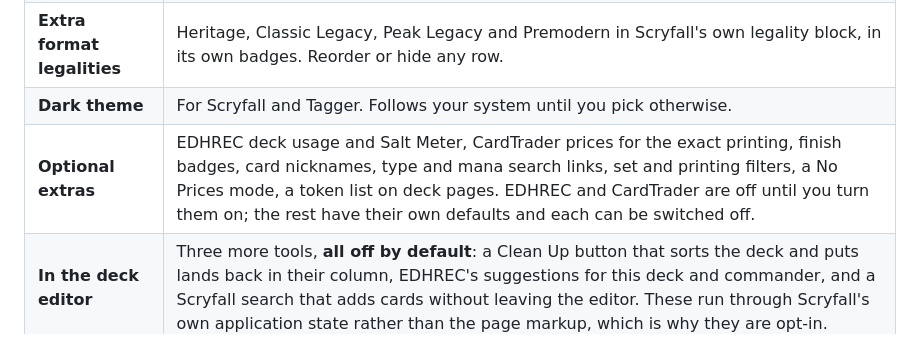
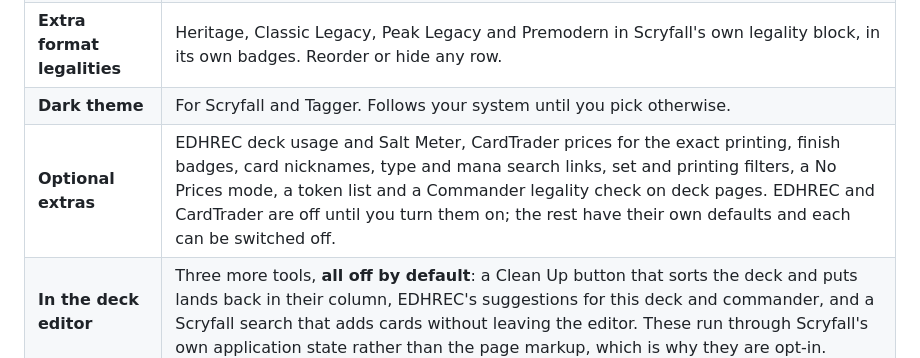
Before and after one commit to Solomag/scryfall-toolkit, a Markdown page: README.md, the part around the change. Drawn GitHub-style.

Commit message:
README: the deck legality check was missing from the list of what is on by default

```diff
--- a/README.md
+++ b/README.md
@@ -63,7 +63,7 @@ To build the archive yourself: `npm run package`. It writes `dist/scryfall-toolk
 | **Card and art tags** | Tag panels on a card page, next to the printings. Click a tag to add it to the search box. Related cards from Tagger, with image previews. |
 | **Extra format legalities** | Heritage, Classic Legacy, Peak Legacy and Premodern in Scryfall's own legality block, in its own badges. Reorder or hide any row. |
 | **Dark theme** | For Scryfall and Tagger. Follows your system until you pick otherwise. |
-| **Optional extras** | EDHREC deck usage and Salt Meter, CardTrader prices for the exact printing, finish badges, card nicknames, type and mana search links, set and printing filters, a No Prices mode, a token list on deck pages. EDHREC and CardTrader are off until you turn them on; the rest have their own defaults and each can be switched off. |
+| **Optional extras** | EDHREC deck usage and Salt Meter, CardTrader prices for the exact printing, finish badges, card nicknames, type and mana search links, set and printing filters, a No Prices mode, a token list and a Commander legality check on deck pages. EDHREC and CardTrader are off until you turn them on; the rest have their own defaults and each can be switched off. |
 | **In the deck editor** | Three more tools, **all off by default**: a Clean Up button that sorts the deck and puts lands back in their column, EDHREC's suggestions for this deck and commander, and a Scryfall search that adds cards without leaving the editor. These run through Scryfall's own application state rather than the page markup, which is why they are opt-in. |
 
 Everything each one does, in detail: **[docs/FEATURES.md](docs/FEATURES.md)**.
```
